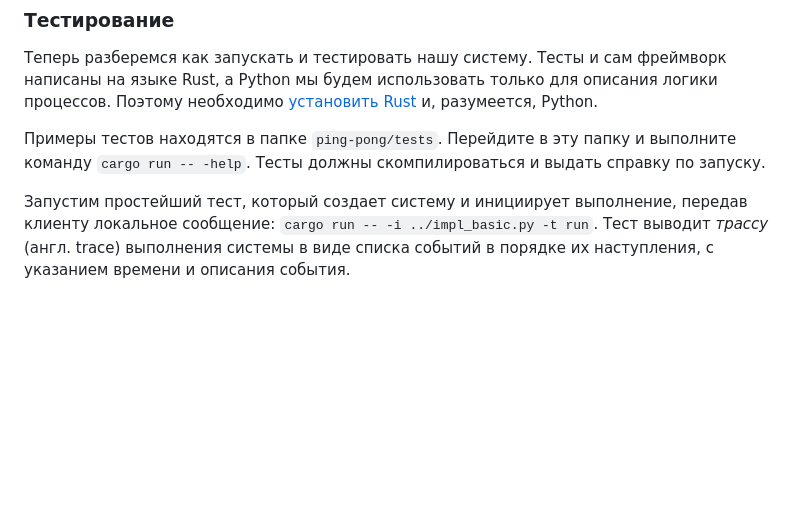
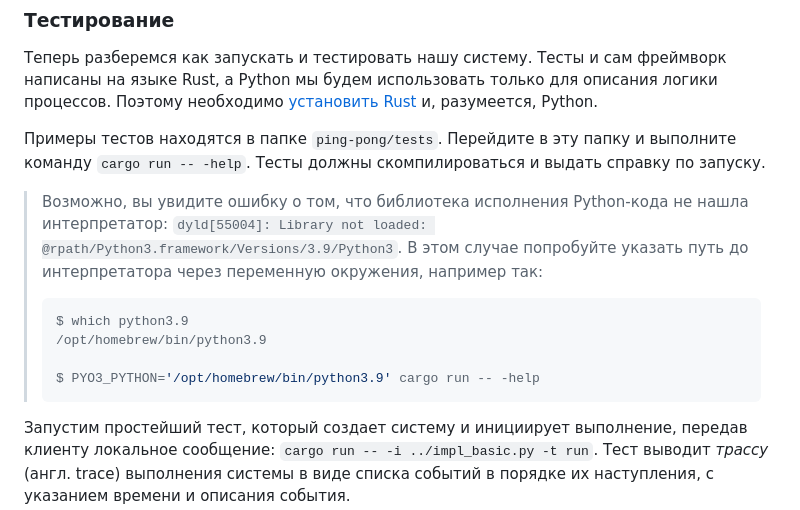
Before and after one commit to distsys-course/materials, a Markdown page: seminars/01-framework/readme.md, the part around the change. Drawn GitHub-style; blank space fills up the shorter version.

Commit message:
Add comment on specifying Python executable

````diff
--- a/seminars/01-framework/readme.md
+++ b/seminars/01-framework/readme.md
@@ -53,6 +53,15 @@
 Теперь разберемся как запускать и тестировать нашу систему. Тесты и сам фреймворк написаны на языке Rust, а Python мы будем использовать только для описания логики процессов. Поэтому необходимо [установить Rust](https://www.rust-lang.org/tools/install) и, разумеется, Python.
 
 Примеры тестов находятся в папке `ping-pong/tests`. Перейдите в эту папку и выполните команду `cargo run -- -help`. Тесты должны скомпилироваться и выдать справку по запуску.
+
+> Возможно, вы увидите ошибку о том, что библиотека исполнения Python-кода не нашла интерпретатор: `dyld[55004]: Library not loaded: @rpath/Python3.framework/Versions/3.9/Python3`. В этом случае попробуйте указать путь до интерпретатора через переменную окружения, например так:
+>
+> ```bash
+> $ which python3.9
+> /opt/homebrew/bin/python3.9
+>
+> $ PYO3_PYTHON='/opt/homebrew/bin/python3.9' cargo run -- -help
+> ```
 
 Запустим простейший тест, который создает систему и инициирует выполнение, передав клиенту локальное сообщение: `cargo run -- -i ../impl_basic.py -t run`. Тест выводит _трассу_ (англ. trace) выполнения системы в виде списка событий в порядке их наступления, с указанием времени и описания события.
 
````
